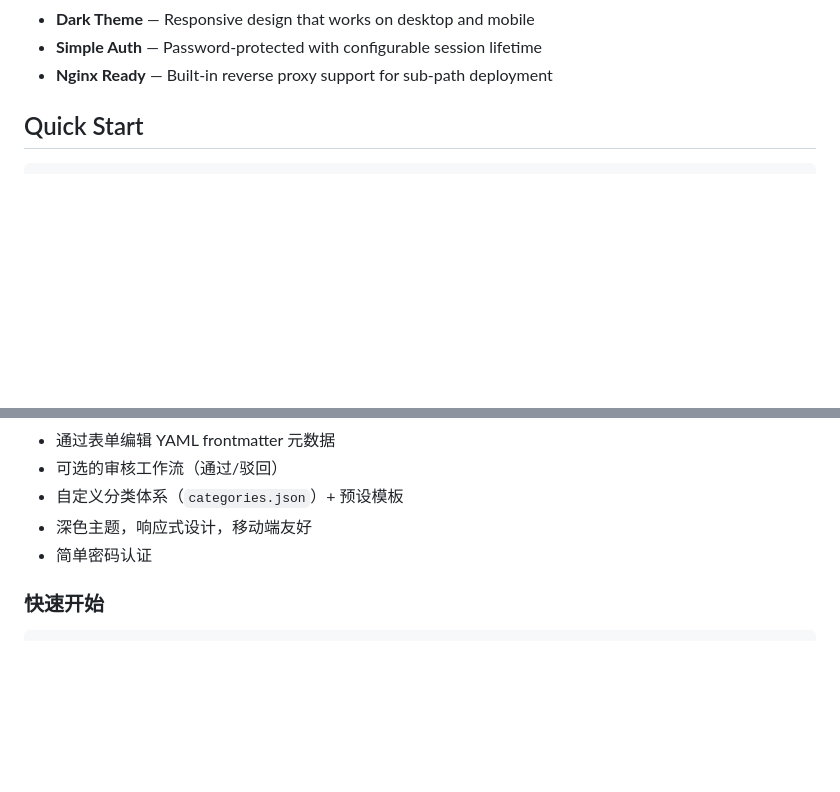
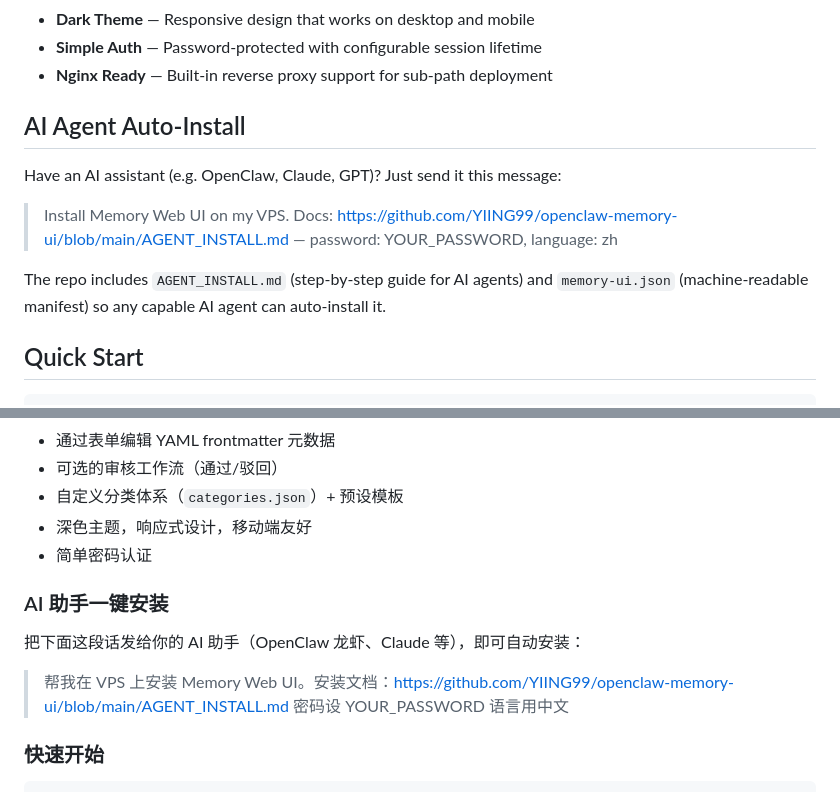
Before and after one commit to YIING99/openclaw-memory-ui, a Markdown page: README.md, 2 parts joined by grey strips. Rendered like a GitHub page; blank space fills up the shorter version.

````diff
--- a/README.md
+++ b/README.md
@@ -32,6 +32,14 @@ A lightweight web interface for managing markdown knowledge base files. Browse,
 - **Dark Theme** — Responsive design that works on desktop and mobile
 - **Simple Auth** — Password-protected with configurable session lifetime
 - **Nginx Ready** — Built-in reverse proxy support for sub-path deployment
+
+## AI Agent Auto-Install
+
+Have an AI assistant (e.g. OpenClaw, Claude, GPT)? Just send it this message:
+
+> Install Memory Web UI on my VPS. Docs: https://github.com/YIING99/openclaw-memory-ui/blob/main/AGENT_INSTALL.md — password: YOUR_PASSWORD, language: zh
+
+The repo includes `AGENT_INSTALL.md` (step-by-step guide for AI agents) and `memory-ui.json` (machine-readable manifest) so any capable AI agent can auto-install it.
 
 ## Quick Start
 
@@ -179,6 +187,12 @@ Memory Web UI 是一个轻量级的 Web 界面，用于管理 Markdown 知识库
 - 深色主题，响应式设计，移动端友好
 - 简单密码认证
 
+### AI 助手一键安装
+
+把下面这段话发给你的 AI 助手（OpenClaw 龙虾、Claude 等），即可自动安装：
+
+> 帮我在 VPS 上安装 Memory Web UI。安装文档：https://github.com/YIING99/openclaw-memory-ui/blob/main/AGENT_INSTALL.md 密码设 YOUR_PASSWORD 语言用中文
+
 ### 快速开始
 
 ```bash
````
Also changed, not shown: AGENT_INSTALL.md (+26 -0 lines).
